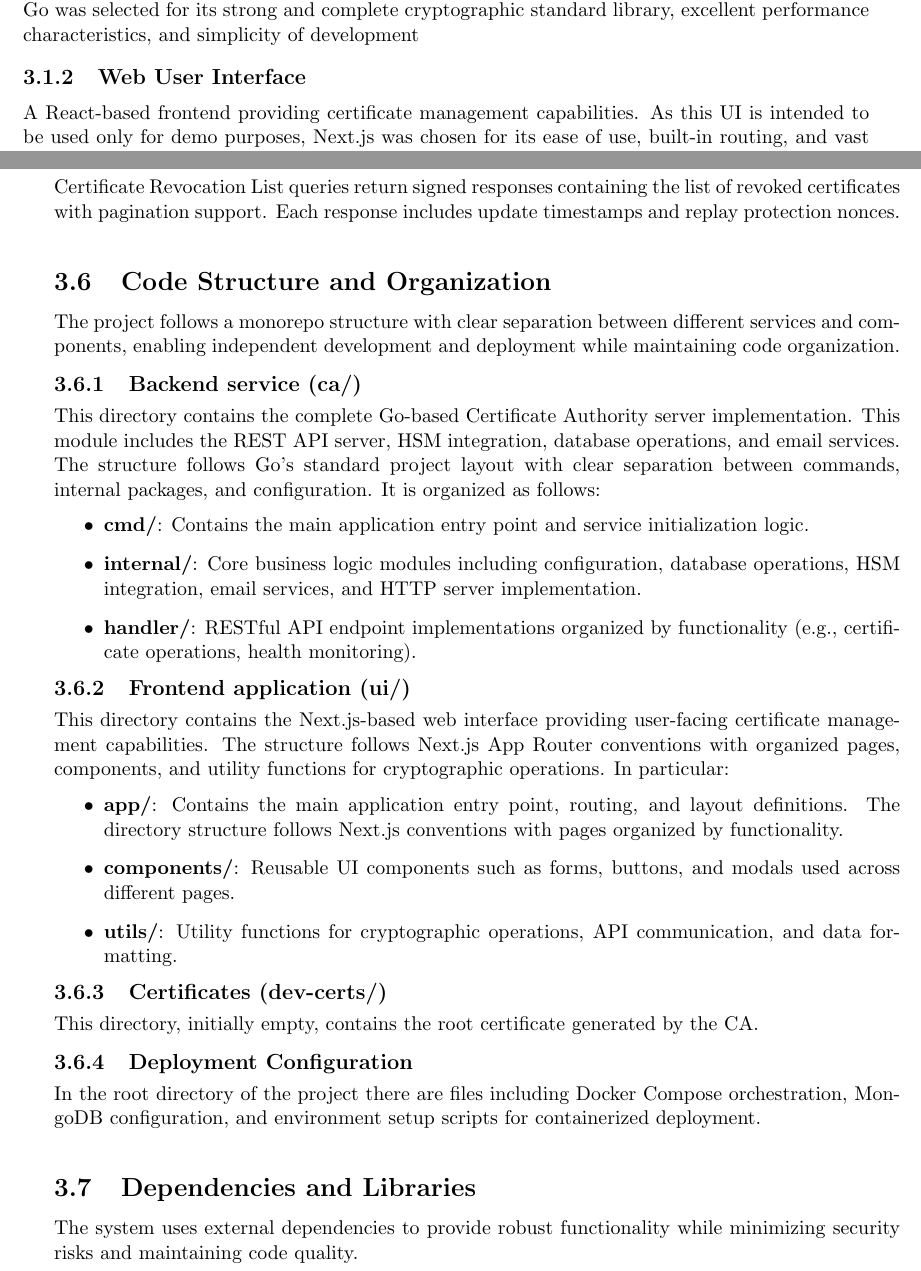
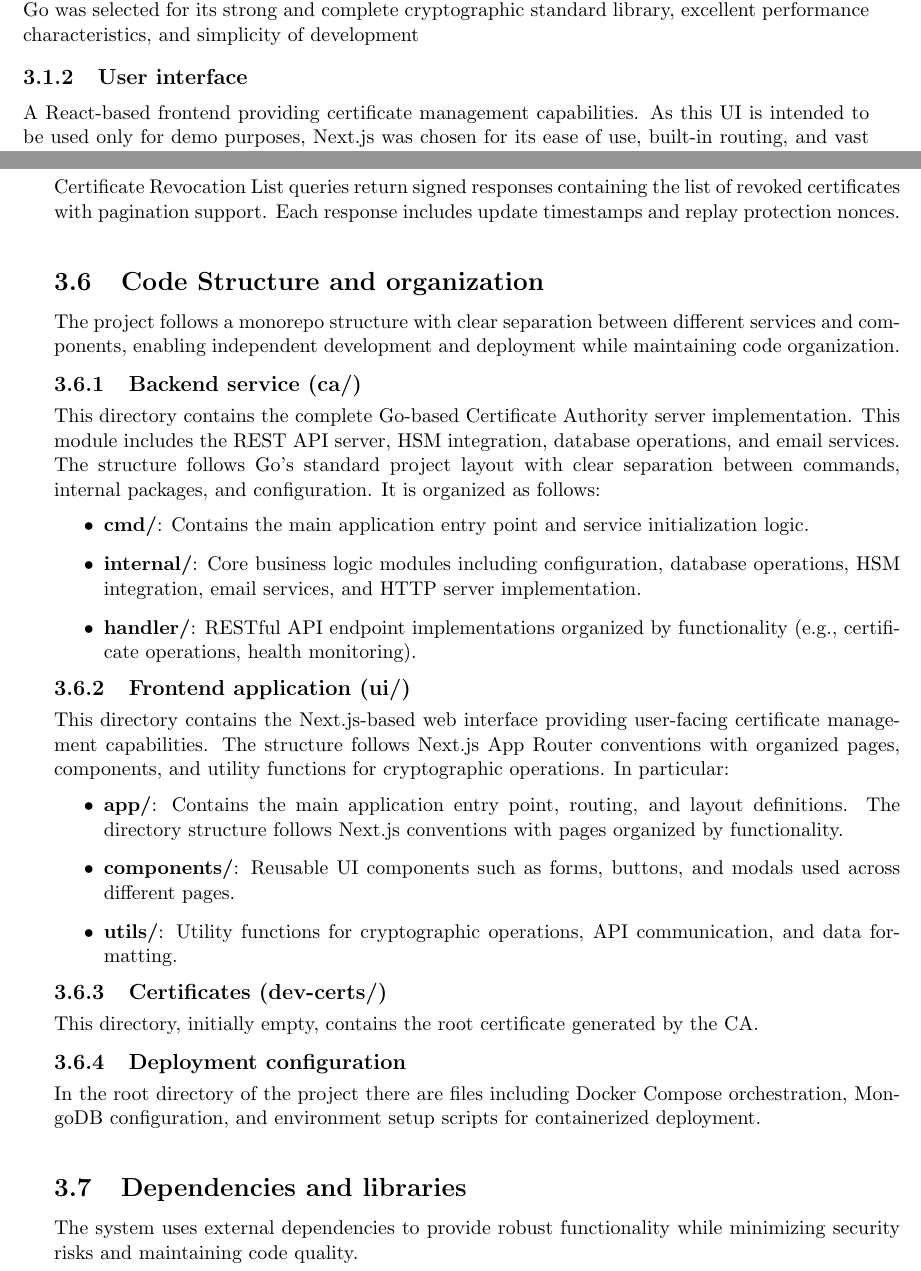
Before and after one commit to ecivini/advanced-programming-of-cryptographic-methods, a LaTeX book (report/ReportAPoCM.tex, which reads report/Doc/Chapter3.tex): two parts of pages 10 and 15 of 24, joined at a grey line, cut so that both start at the same text. Compiled offline with pdfLaTeX.

Commit message:
Improve titles in chapter 3

```diff
--- a/report/Doc/Chapter3.tex
+++ b/report/Doc/Chapter3.tex
@@ -17,7 +17,7 @@ The core service responsible for all cryptographic operations and certificate
 lifecycle management. Go was selected for its strong and complete cryptographic standard library,
 excellent performance characteristics, and simplicity of development
 
-\subsection{Web User Interface}
+\subsection{User interface}
 A React-based frontend providing certificate management capabilities. As this UI is intended
 to be used only for demo purposes, Next.js was chosen for its ease of use, built-in routing,
 and vast ecosystem of libraries.
@@ -409,7 +409,7 @@ support. Each response includes update timestamps and replay protection nonces.
 % standards of cryptographic security through HSM integration and defense-in-depth
 % security practices.
 
-\section{Code Structure and Organization}
+\section{Code Structure and organization}
 
 The project follows a monorepo structure with clear separation between different
 services and components, enabling independent development and deployment while
@@ -449,12 +449,12 @@ In particular:
 \subsection{Certificates (dev-certs/)}
 This directory, initially empty, contains the root certificate generated by the CA.
 
-\subsection{Deployment Configuration}
+\subsection{Deployment configuration}
 In the root directory of the project there are files including Docker Compose
 orchestration, MongoDB configuration, and environment setup scripts for
 containerized deployment.
 
-\section{Dependencies and Libraries}
+\section{Dependencies and libraries}
 
 The system uses external dependencies to provide robust functionality
 while minimizing security risks and maintaining code quality.
```
Also changed, not shown: report/ReportAPoCM.pdf, report/Doc/Chapter3.tex (8 more changed lines).
